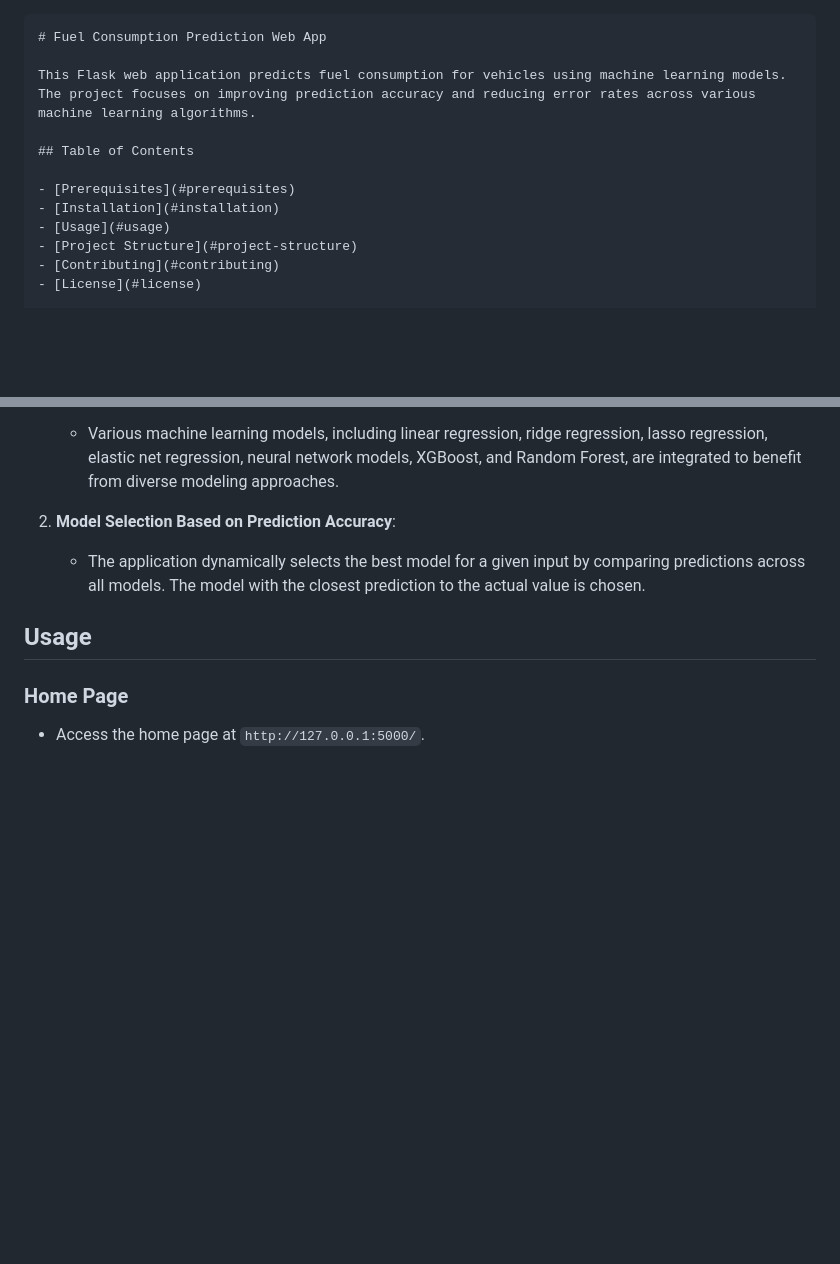
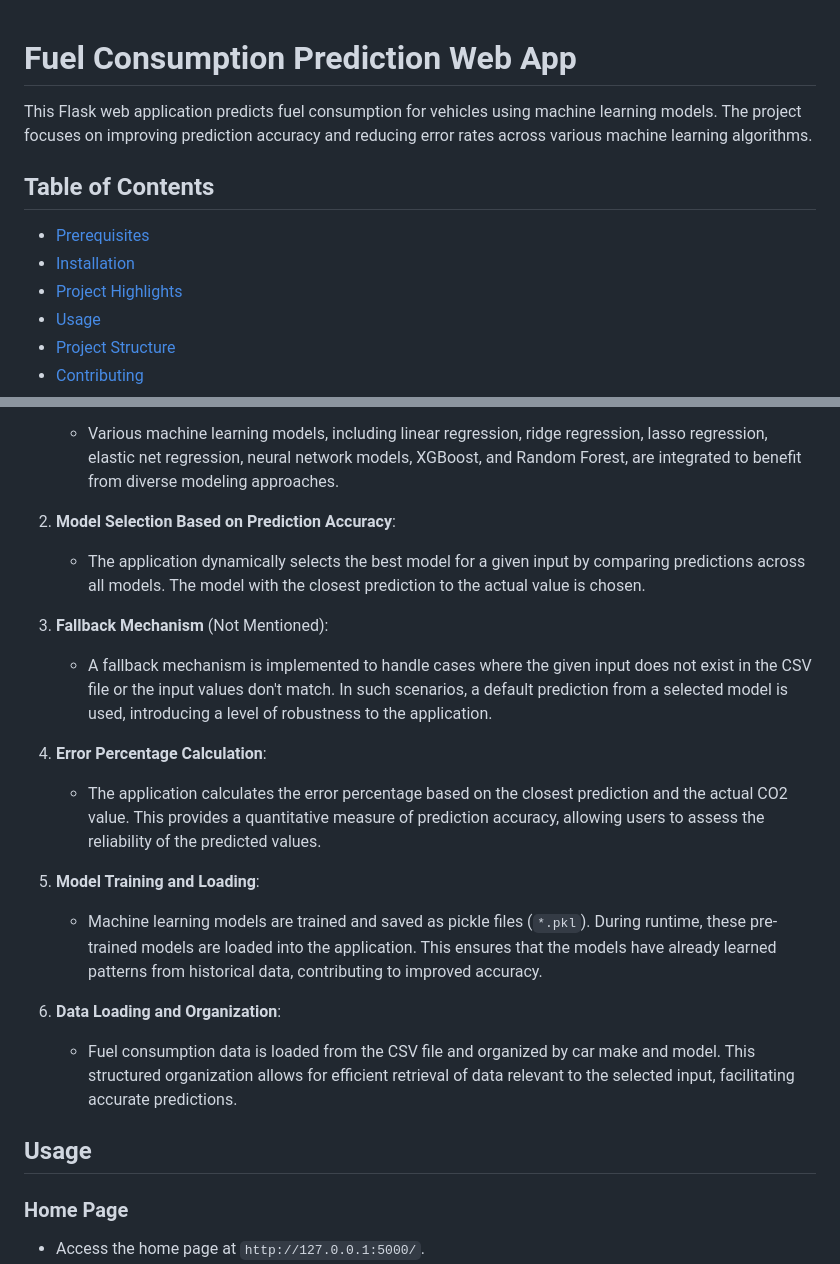
Before and after one commit to Sam-ops09/Sustainable-Mobility-Tracker-Car-Metrics-Calculator, a Markdown page: documentation.md, 2 parts joined by grey strips. Drawn GitHub-style; blank space fills up the shorter version.

````diff
--- a/documentation.md
+++ b/documentation.md
@@ -1,4 +1,3 @@
-```markdown
 # Fuel Consumption Prediction Web App
 
 This Flask web application predicts fuel consumption for vehicles using machine learning models. The project focuses on improving prediction accuracy and reducing error rates across various machine learning algorithms.
@@ -7,6 +6,7 @@ This Flask web application predicts fuel consumption for vehicles using machine
 
 - [Prerequisites](#prerequisites)
 - [Installation](#installation)
+- [Project Highlights](#project-highlights)
 - [Usage](#usage)
 - [Project Structure](#project-structure)
 - [Contributing](#contributing)
@@ -61,6 +61,18 @@ The primary focus of this project is to enhance prediction accuracy and reduce e
 
 2. **Model Selection Based on Prediction Accuracy**:
    - The application dynamically selects the best model for a given input by comparing predictions across all models. The model with the closest prediction to the actual value is chosen.
+
+3. **Fallback Mechanism** (Not Mentioned):
+   - A fallback mechanism is implemented to handle cases where the given input does not exist in the CSV file or the input values don't match. In such scenarios, a default prediction from a selected model is used, introducing a level of robustness to the application.
+
+4. **Error Percentage Calculation**:
+   - The application calculates the error percentage based on the closest prediction and the actual CO2 value. This provides a quantitative measure of prediction accuracy, allowing users to assess the reliability of the predicted values.
+
+5. **Model Training and Loading**:
+   - Machine learning models are trained and saved as pickle files (`*.pkl`). During runtime, these pre-trained models are loaded into the application. This ensures that the models have already learned patterns from historical data, contributing to improved accuracy.
+
+6. **Data Loading and Organization**:
+   - Fuel consumption data is loaded from the CSV file and organized by car make and model. This structured organization allows for efficient retrieval of data relevant to the selected input, facilitating accurate predictions.
 
 ## Usage
 
````
